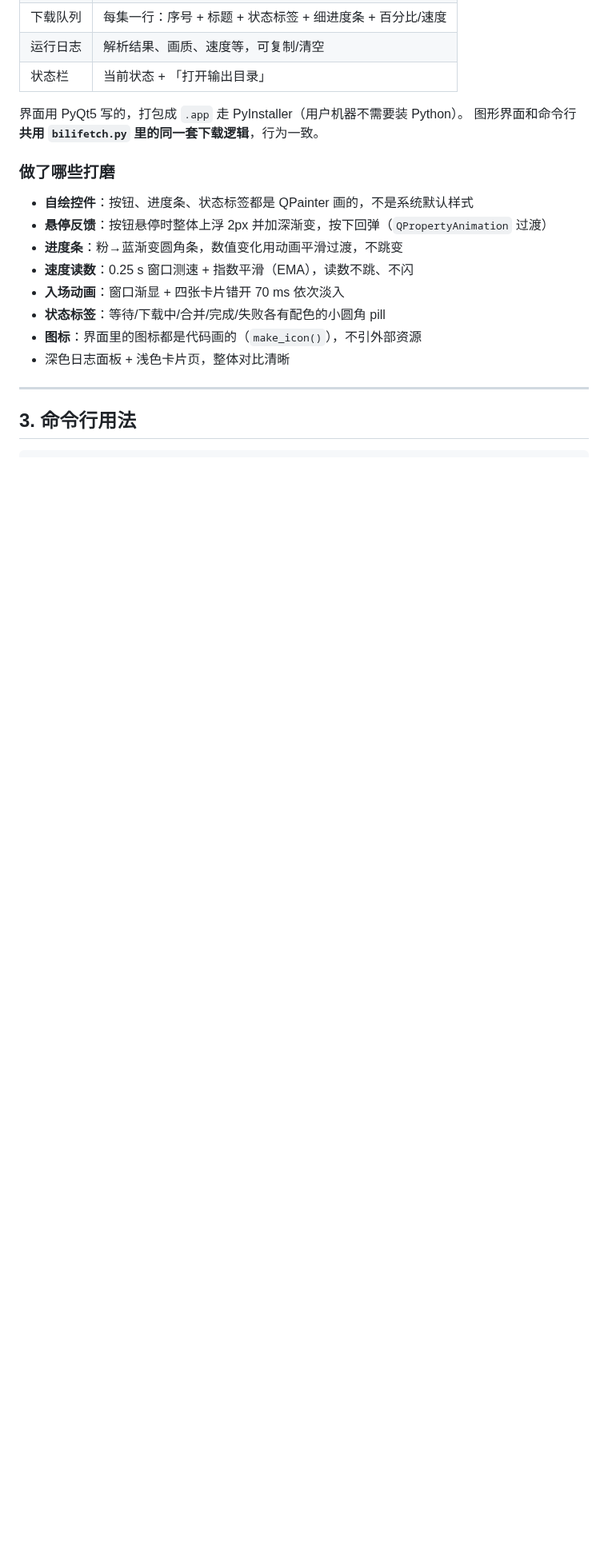
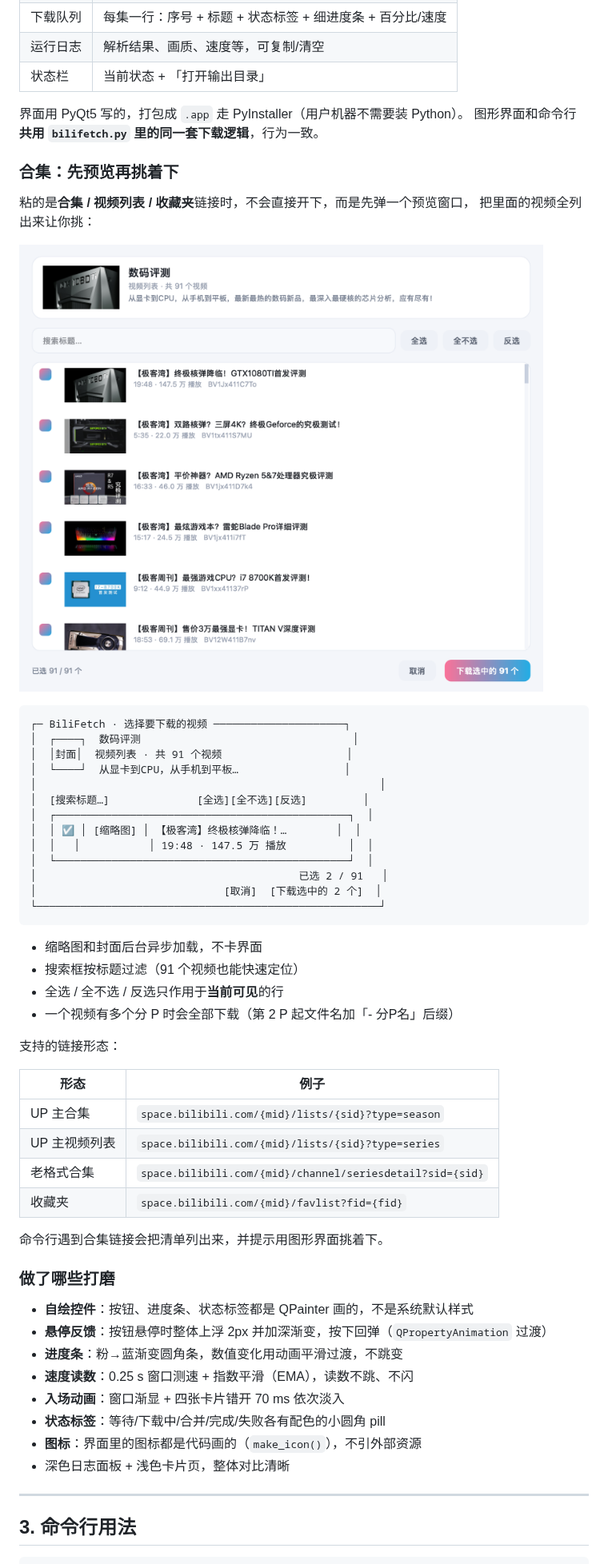
Before and after one commit to Lvyihanghh/bilifetch, a Markdown page: README.md, the part around one of its changes. Shown at 80% size. Rendered like a GitHub page; pictures changed too: docs/screenshot-collection.png (added); blank space fills up the shorter version.

````diff
--- a/README.md
+++ b/README.md
@@ -92,6 +92,45 @@ python3 bilifetch_gui.py        # 图形界面
 
 界面用 PyQt5 写的，打包成 `.app` 走 PyInstaller（用户机器不需要装 Python）。
 图形界面和命令行**共用 `bilifetch.py` 里的同一套下载逻辑**，行为一致。
+
+### 合集：先预览再挑着下
+
+粘的是**合集 / 视频列表 / 收藏夹**链接时，不会直接开下，而是先弹一个预览窗口，
+把里面的视频全列出来让你挑：
+
+![合集预览](docs/screenshot-collection.png)
+
+```
+┌─ BiliFetch · 选择要下载的视频 ─────────────────────┐
+│  ┌────┐  数码评测                                  │
+│  │封面│  视频列表 · 共 91 个视频                    │
+│  └────┘  从显卡到CPU，从手机到平板…                 │
+│                                                       │
+│  [搜索标题…]              [全选][全不选][反选]         │
+│  ┌───────────────────────────────────────────────┐  │
+│  │ ☑ │ [缩略图] │ 【极客湾】终极核弹降临！…        │  │
+│  │   │           │ 19:48 · 147.5 万 播放          │  │
+│  └───────────────────────────────────────────────┘  │
+│                                          已选 2 / 91   │
+│                              [取消]  [下载选中的 2 个]  │
+└───────────────────────────────────────────────────────┘
+```
+
+- 缩略图和封面后台异步加载，不卡界面
+- 搜索框按标题过滤（91 个视频也能快速定位）
+- 全选 / 全不选 / 反选只作用于**当前可见**的行
+- 一个视频有多个分 P 时会全部下载（第 2 P 起文件名加「- 分P名」后缀）
+
+支持的链接形态：
+
+| 形态 | 例子 |
+|---|---|
+| UP 主合集 | `space.bilibili.com/{mid}/lists/{sid}?type=season` |
+| UP 主视频列表 | `space.bilibili.com/{mid}/lists/{sid}?type=series` |
+| 老格式合集 | `space.bilibili.com/{mid}/channel/seriesdetail?sid={sid}` |
+| 收藏夹 | `space.bilibili.com/{mid}/favlist?fid={fid}` |
+
+命令行遇到合集链接会把清单列出来，并提示用图形界面挑着下。
 
 ### 做了哪些打磨
 
````
Also changed, not shown: other parts of README.md (+3 -1 lines), 7 other files.
